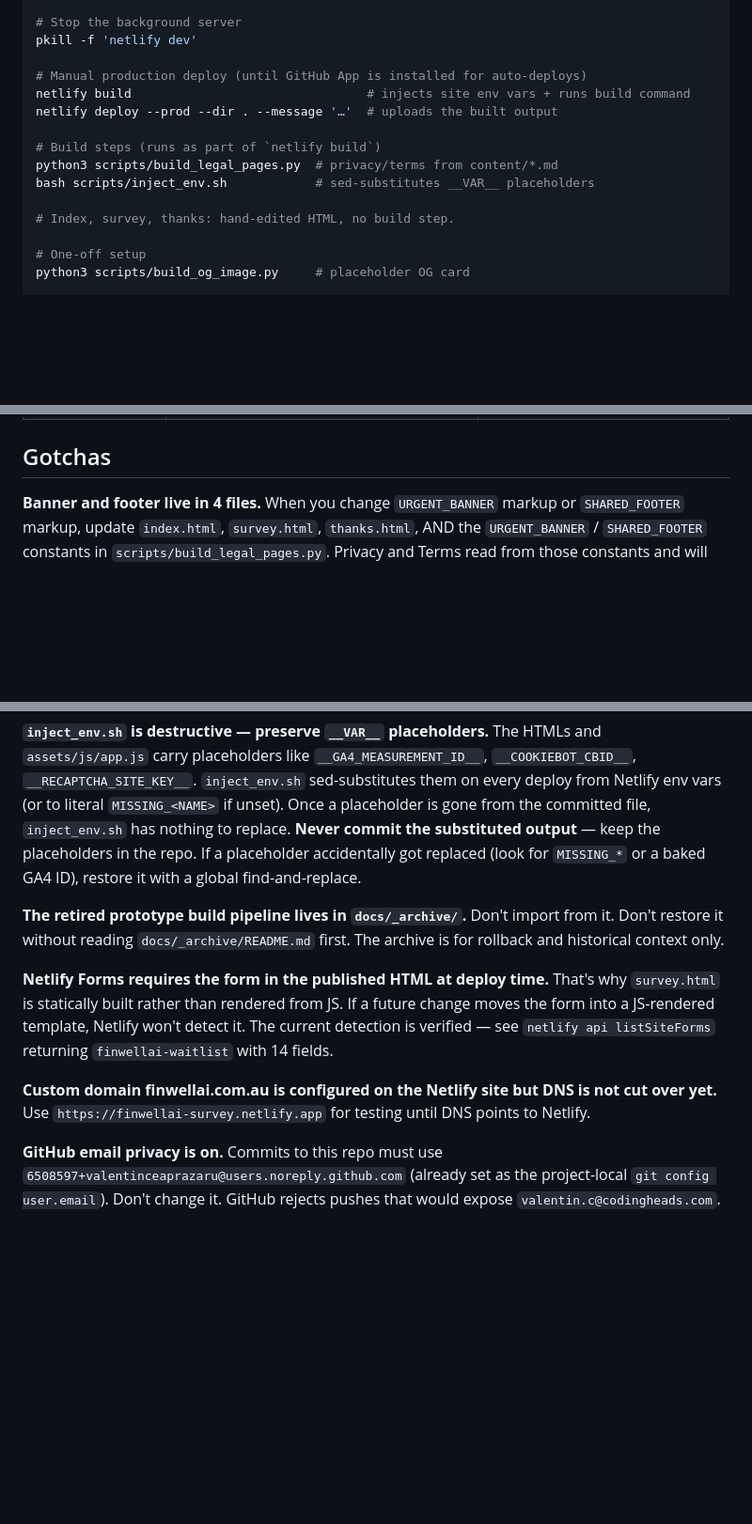
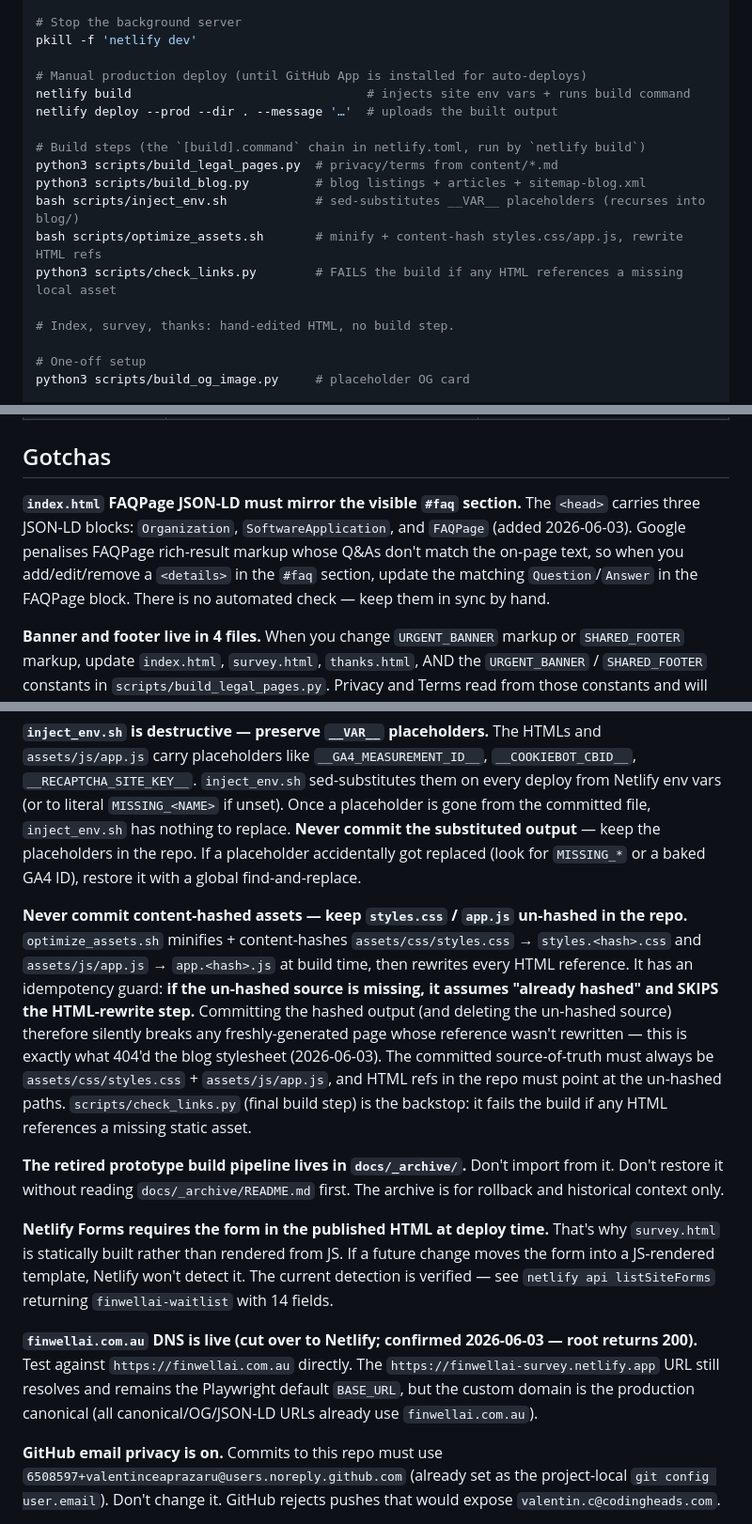
Before and after one commit to Finwell-AI/survey, a Markdown page: CLAUDE.md, 3 parts joined by grey strips. Shown at 94% size. Drawn GitHub-style; blank space fills up the shorter version.

Commit message:
docs: update CLAUDE.md — DNS live, full build chain + check_links, asset-hash + FAQ-schema gotchas
Co-Authored-By: Claude Opus 4.8 (1M context) <noreply@anthropic.com>

```diff
--- a/CLAUDE.md
+++ b/CLAUDE.md
@@ -21,9 +21,12 @@ pkill -f 'netlify dev'
 netlify build                                # injects site env vars + runs build command
 netlify deploy --prod --dir . --message '…'  # uploads the built output
 
-# Build steps (runs as part of `netlify build`)
+# Build steps (the `[build].command` chain in netlify.toml, run by `netlify build`)
 python3 scripts/build_legal_pages.py  # privacy/terms from content/*.md
-bash scripts/inject_env.sh            # sed-substitutes __VAR__ placeholders
+python3 scripts/build_blog.py         # blog listings + articles + sitemap-blog.xml
+bash scripts/inject_env.sh            # sed-substitutes __VAR__ placeholders (recurses into blog/)
+bash scripts/optimize_assets.sh       # minify + content-hash styles.css/app.js, rewrite HTML refs
+python3 scripts/check_links.py        # FAILS the build if any HTML references a missing local asset
 
 # Index, survey, thanks: hand-edited HTML, no build step.
 
@@ -61,17 +64,21 @@ Tests: `npm test` runs Playwright (HTTP smoke + browser e2e). `npm run test:smok
 
 ## Gotchas
 
+**`index.html` FAQPage JSON-LD must mirror the visible `#faq` section.** The `<head>` carries three JSON-LD blocks: `Organization`, `SoftwareApplication`, and `FAQPage` (added 2026-06-03). Google penalises FAQPage rich-result markup whose Q&As don't match the on-page text, so when you add/edit/remove a `<details>` in the `#faq` section, update the matching `Question`/`Answer` in the FAQPage block. There is no automated check — keep them in sync by hand.
+
 **Banner and footer live in 4 files.** When you change `URGENT_BANNER` markup or `SHARED_FOOTER` markup, update `index.html`, `survey.html`, `thanks.html`, AND the `URGENT_BANNER` / `SHARED_FOOTER` constants in `scripts/build_legal_pages.py`. Privacy and Terms read from those constants and will drift otherwise. There is no automated cross-page check — visually verify after the change.
 
 **`netlify deploy --build` does NOT inject site env vars.** Confirmed empirically — deployed with `--build` and got `MISSING_GA4_MEASUREMENT_ID` even with the env var set in the dashboard. Always use the two-step form: `netlify build && netlify deploy --prod --dir .`. The `netlify build` step is the one that pulls env vars from the dashboard into the local subprocess.
 
 **`inject_env.sh` is destructive — preserve `__VAR__` placeholders.** The HTMLs and `assets/js/app.js` carry placeholders like `__GA4_MEASUREMENT_ID__`, `__COOKIEBOT_CBID__`, `__RECAPTCHA_SITE_KEY__`. `inject_env.sh` sed-substitutes them on every deploy from Netlify env vars (or to literal `MISSING_<NAME>` if unset). Once a placeholder is gone from the committed file, `inject_env.sh` has nothing to replace. **Never commit the substituted output** — keep the placeholders in the repo. If a placeholder accidentally got replaced (look for `MISSING_*` or a baked GA4 ID), restore it with a global find-and-replace.
 
+**Never commit content-hashed assets — keep `styles.css` / `app.js` un-hashed in the repo.** `optimize_assets.sh` minifies + content-hashes `assets/css/styles.css` → `styles.<hash>.css` and `assets/js/app.js` → `app.<hash>.js` at build time, then rewrites every HTML reference. It has an idempotency guard: **if the un-hashed source is missing, it assumes "already hashed" and SKIPS the HTML-rewrite step.** Committing the hashed output (and deleting the un-hashed source) therefore silently breaks any freshly-generated page whose reference wasn't rewritten — this is exactly what 404'd the blog stylesheet (2026-06-03). The committed source-of-truth must always be `assets/css/styles.css` + `assets/js/app.js`, and HTML refs in the repo must point at the un-hashed paths. `scripts/check_links.py` (final build step) is the backstop: it fails the build if any HTML references a missing static asset.
+
 **The retired prototype build pipeline lives in `docs/_archive/`.** Don't import from it. Don't restore it without reading `docs/_archive/README.md` first. The archive is for rollback and historical context only.
 
 **Netlify Forms requires the form in the published HTML at deploy time.** That's why `survey.html` is statically built rather than rendered from JS. If a future change moves the form into a JS-rendered template, Netlify won't detect it. The current detection is verified — see `netlify api listSiteForms` returning `finwellai-waitlist` with 14 fields.
 
-**Custom domain finwellai.com.au is configured on the Netlify site but DNS is not cut over yet.** Use `https://finwellai-survey.netlify.app` for testing until DNS points to Netlify.
+**`finwellai.com.au` DNS is live (cut over to Netlify; confirmed 2026-06-03 — root returns 200).** Test against `https://finwellai.com.au` directly. The `https://finwellai-survey.netlify.app` URL still resolves and remains the Playwright default `BASE_URL`, but the custom domain is the production canonical (all canonical/OG/JSON-LD URLs already use `finwellai.com.au`).
 
 **GitHub email privacy is on.** Commits to this repo must use `6508597+valentinceaprazaru@users.noreply.github.com` (already set as the project-local `git config user.email`). Don't change it. GitHub rejects pushes that would expose `valentin.c@codingheads.com`.
 
```
Also changed, not shown: other parts of CLAUDE.md (+0 -1 lines).
